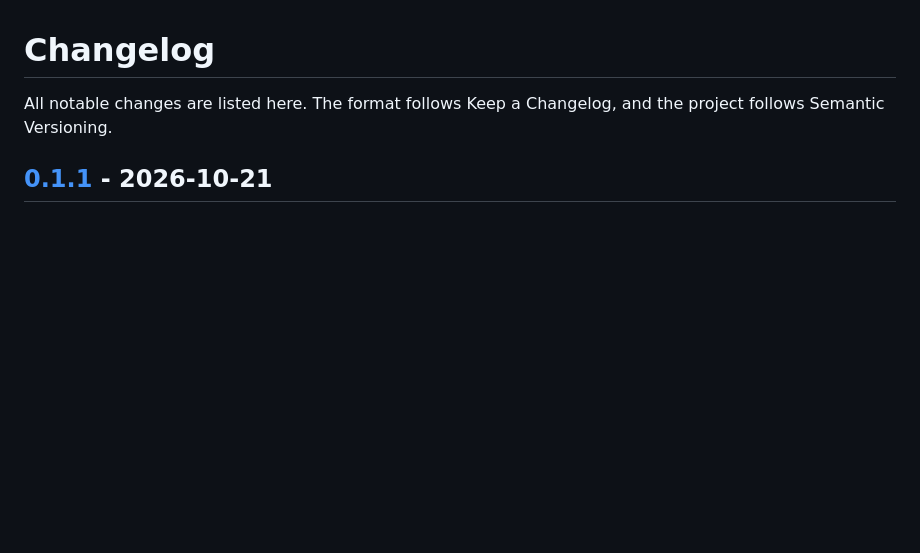
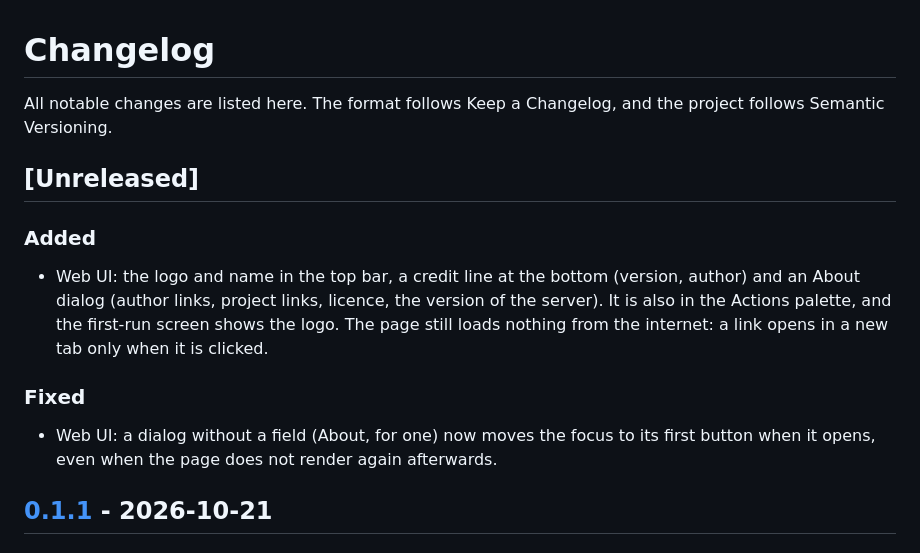
Before and after one commit to adityaoryza/git-shuttle, a Markdown page: CHANGELOG.md, the part around the change. Rendered like a GitHub page; blank space fills up the shorter version.

Commit message:
[FEAT] root: brand logo, credit line and About dialog

```diff
--- a/CHANGELOG.md
+++ b/CHANGELOG.md
@@ -1,6 +1,17 @@
 # Changelog
 
 All notable changes are listed here. The format follows Keep a Changelog, and the project follows Semantic Versioning.
+
+## [Unreleased]
+
+### Added
+- Web UI: the logo and name in the top bar, a credit line at the bottom (version, author) and an About dialog (author links,
+  project links, licence, the version of the server). It is also in the Actions palette, and the first-run screen shows the logo.
+  The page still loads nothing from the internet: a link opens in a new tab only when it is clicked.
+
+### Fixed
+- Web UI: a dialog without a field (About, for one) now moves the focus to its first button when it opens, even when the page does not
+  render again afterwards.
 
 ## [0.1.1] - 2026-10-21
 
```
Also changed, not shown: README.md (+9 -1 lines).
